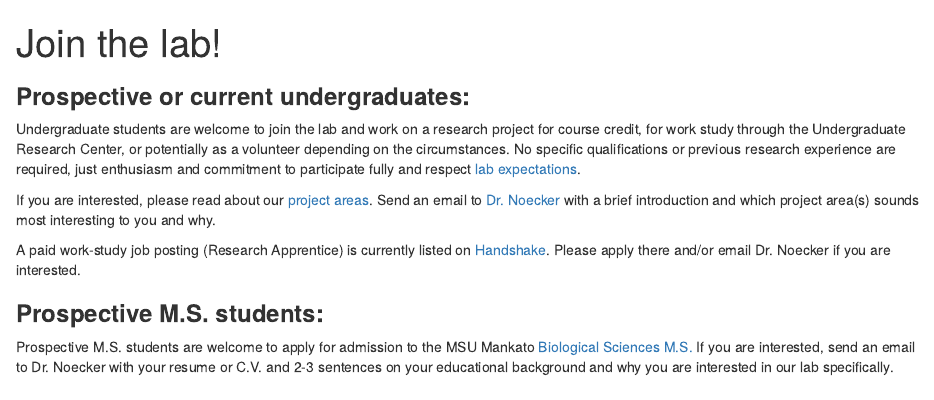
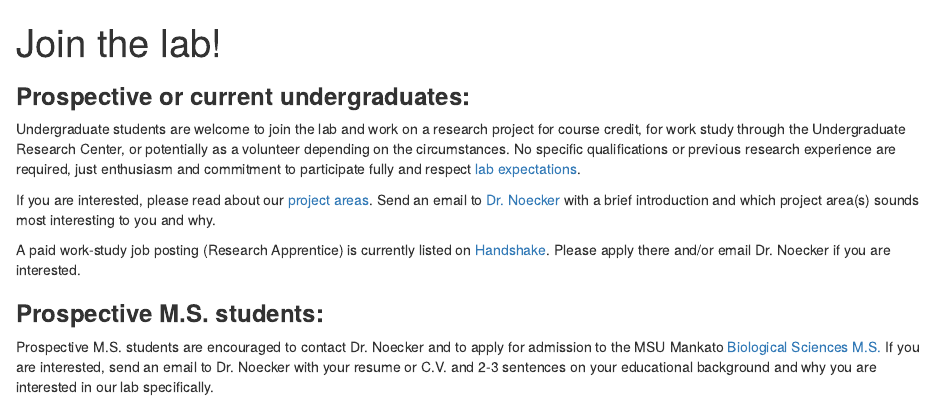
Before and after one commit to noeckerlab/noeckerlab.github.io, an R Markdown document (join_the_lab.Rmd): the page in a window 1100 px wide, from its top. Rendered offline with R 4.5, knitr and Pandoc, with nearby package versions.

Commit message:
edit wording

```diff
--- a/join_the_lab.Rmd
+++ b/join_the_lab.Rmd
@@ -11,4 +11,4 @@ If you are interested, please read about our [project areas](../research). Send
 A paid work-study job posting (Research Apprentice) is currently listed on [Handshake](https://www.mnsu.edu/university-life/career-development-center/student-and-alumni-career-resources/services/handshake/). Please apply there and/or email Dr. Noecker if you are interested.
 
 ### **Prospective M.S. students:**
-Prospective M.S. students are welcome to apply for admission to the MSU Mankato [Biological Sciences M.S.](https://grad.mnsu.edu/all-graduate-programs/biology-master-of-science/) If you are interested, send an email to Dr. Noecker with your resume or C.V. and 2-3 sentences on your educational background and why you are interested in our lab specifically.
+Prospective M.S. students are encouraged to contact Dr. Noecker and to apply for admission to the MSU Mankato [Biological Sciences M.S.](https://grad.mnsu.edu/all-graduate-programs/biology-master-of-science/) If you are interested, send an email to Dr. Noecker with your resume or C.V. and 2-3 sentences on your educational background and why you are interested in our lab specifically.
```
Also changed, not shown: join_the_lab/index.html.
